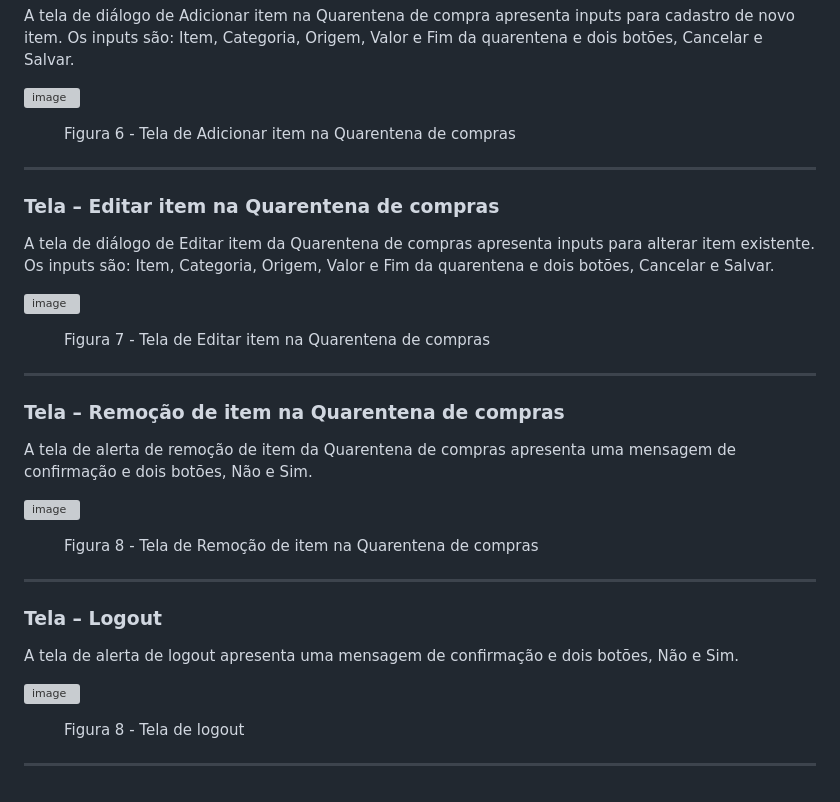
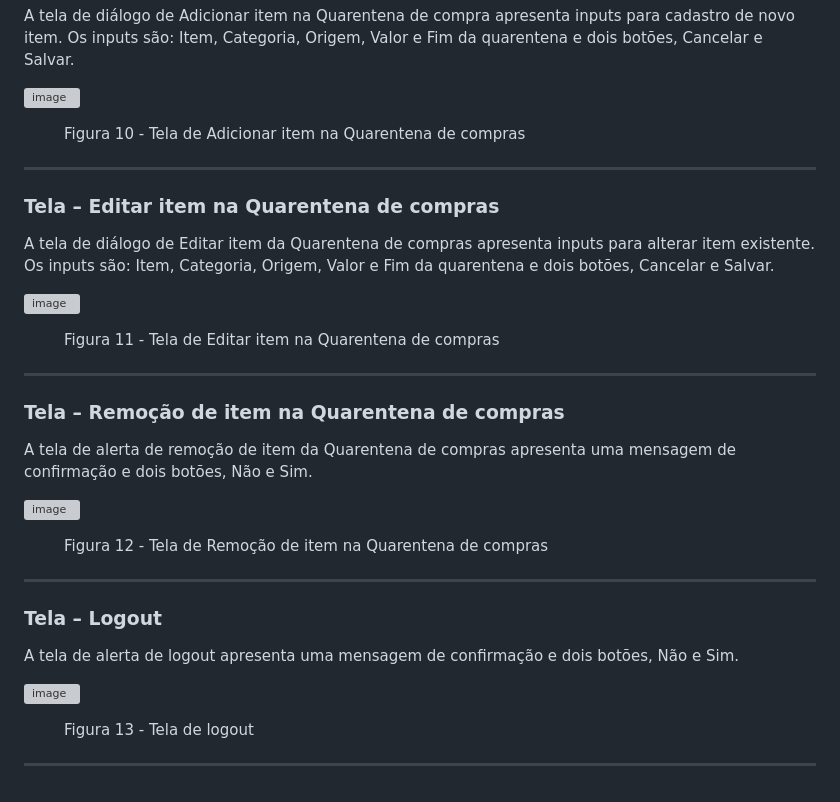
Before and after one commit to ICEI-PUC-Minas-PMV-ADS/pmv-ads-2023-2-e1-proj-web-t8-pmv-ads-2023-2-e1-projwishlinker, a Markdown page: documentos/04-Projeto de Interface.md, the part around the change. GitHub-like rendering; grey boxes are pictures that could not be loaded.

```diff
--- a/documentos/04-Projeto de Interface.md
+++ b/documentos/04-Projeto de Interface.md
@@ -106,7 +106,7 @@ As telas do sistema apresentam uma estrutura comum que é apresentada na figura
   <img width="1470" alt="image" src="https://github.com/ICEI-PUC-Minas-PMV-ADS/pmv-ads-2023-2-e1-proj-web-t8-pmv-ads-2023-2-e1-projwishlinker/assets/3586967/fac24ad7-9ff3-44b1-ac4e-2b61c4505d29">
 
 <figure>
-    <figcaption>Figura 6 - Tela de Adicionar item na Quarentena de compras
+    <figcaption>Figura 10 - Tela de Adicionar item na Quarentena de compras
 </figure>
 <hr>
 
@@ -116,7 +116,7 @@ As telas do sistema apresentam uma estrutura comum que é apresentada na figura
   <img width="1462" alt="image" src="https://github.com/ICEI-PUC-Minas-PMV-ADS/pmv-ads-2023-2-e1-proj-web-t8-pmv-ads-2023-2-e1-projwishlinker/assets/3586967/f62f07ee-06d2-47c0-abd3-31b36e031323">
 
 <figure>
-    <figcaption>Figura 7 - Tela de Editar item na Quarentena de compras
+    <figcaption>Figura 11 - Tela de Editar item na Quarentena de compras
 </figure>
 <hr>
 
@@ -126,7 +126,7 @@ As telas do sistema apresentam uma estrutura comum que é apresentada na figura
 <img width="1472" alt="image" src="https://github.com/ICEI-PUC-Minas-PMV-ADS/pmv-ads-2023-2-e1-proj-web-t8-pmv-ads-2023-2-e1-projwishlinker/assets/3586967/7c1df89a-4e80-4f49-baa8-47b9f760efdd">
 
 <figure>
-    <figcaption>Figura 8 - Tela de Remoção de item na Quarentena de compras
+    <figcaption>Figura 12 - Tela de Remoção de item na Quarentena de compras
 </figure>
 <hr>
 
@@ -136,6 +136,6 @@ As telas do sistema apresentam uma estrutura comum que é apresentada na figura
 <img width="1469" alt="image" src="https://github.com/ICEI-PUC-Minas-PMV-ADS/pmv-ads-2023-2-e1-proj-web-t8-pmv-ads-2023-2-e1-projwishlinker/assets/3586967/9c432eb2-d18c-4062-be45-d01505784023">
 
 <figure>
-    <figcaption>Figura 8 - Tela de logout
+    <figcaption>Figura 13 - Tela de logout
 </figure>
 <hr>
```
